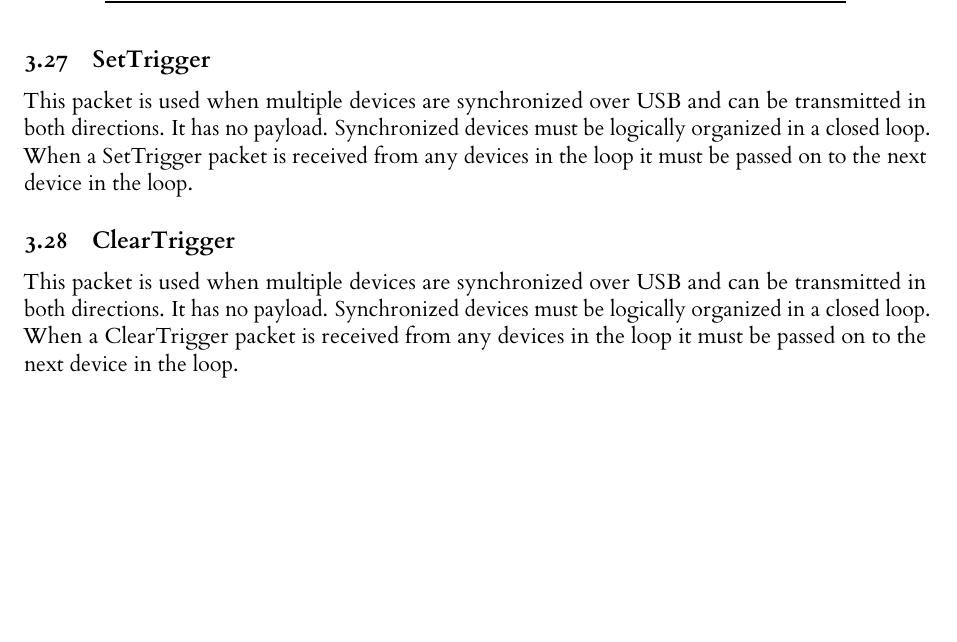
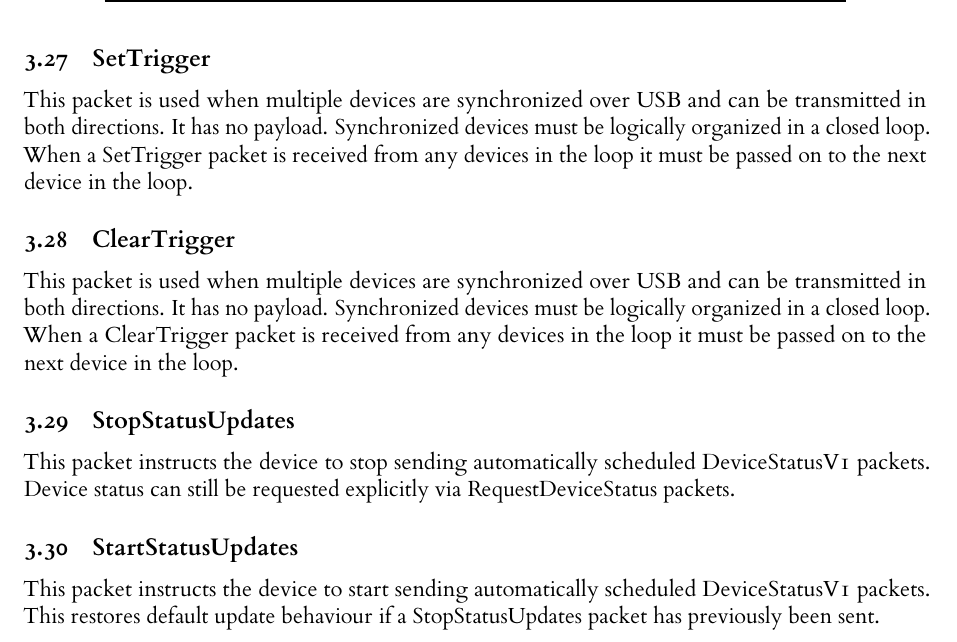
Before and after one commit to jankae/LibreVNA, a LaTeX document (Documentation/DeveloperInfo/USB_protocol_v12.tex): part of page 14 of 14, cut so that both start at the same text, the shorter picture padded with empty space. The pictures show the PDF file Documentation/DeveloperInfo/USB_protocol_v12.pdf that the author committed with the source.

Commit message:
add new device status update packets to docs

```diff
--- a/Documentation/DeveloperInfo/USB_protocol_v12.tex
+++ b/Documentation/DeveloperInfo/USB_protocol_v12.tex
@@ -1010,4 +1012,10 @@ This packet is used when multiple devices are synchronized over USB and can be t
 \subsection{ClearTrigger}
 This packet is used when multiple devices are synchronized over USB and can be transmitted in both directions. It has no payload. Synchronized devices must be logically organized in a closed loop. When a ClearTrigger packet is received from any devices in the loop it must be passed on to the next device in the loop.
 
+\subsection{StopStatusUpdates}
+This packet instructs the device to stop sending automatically scheduled DeviceStatusV1 packets. Device status can still be requested explicitly via RequestDeviceStatus packets.
+
+\subsection{StartStatusUpdates}
+This packet instructs the device to start sending automatically scheduled DeviceStatusV1 packets. This restores default update behaviour if a StopStatusUpdates packet has previously been sent.
+
 \end{document}
```
Also changed, not shown: Documentation/DeveloperInfo/USB_protocol_v12.pdf, Documentation/DeveloperInfo/USB_protocol_v12.tex (2 more changed lines).
